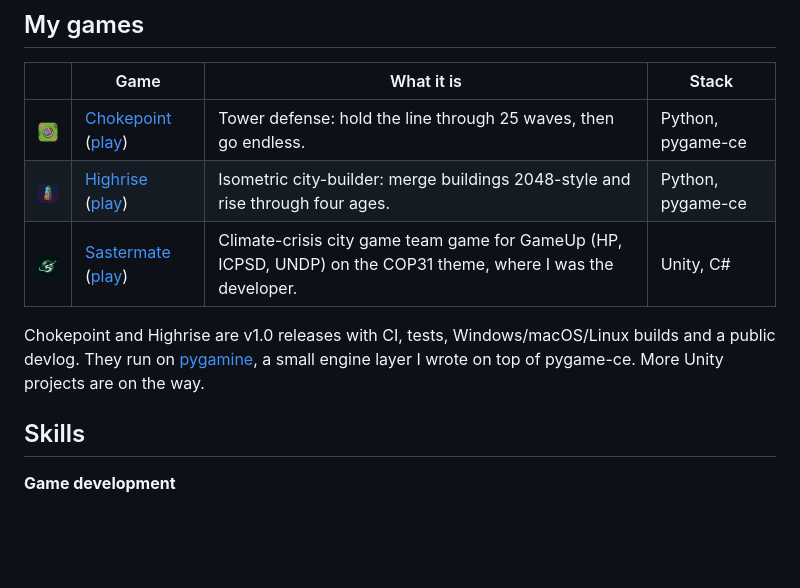
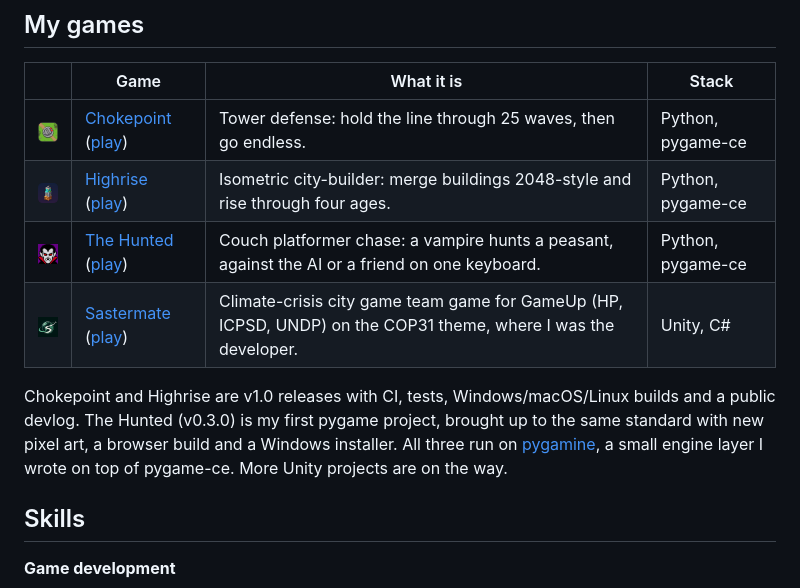
Before and after one commit to umutcanekinci/umutcanekinci, a Markdown page: README.md, the part around the change. Drawn GitHub-style; pictures changed too: img/icon-the-hunted.png (added); blank space fills up the shorter version.

Commit message:
docs: Add The Hunted to the games list (#3)
Co-authored-by: Claude Opus 5.5 <noreply@anthropic.com>

```diff
--- a/README.md
+++ b/README.md
@@ -12,9 +12,10 @@ Software engineering student (Yaşar University, currently at AGH University in
 |---|---|---|---|
 | <img src="img/icon-chokepoint.png" alt="" width="48"> | [Chokepoint](https://github.com/vectorviolet/chokepoint) ([play](https://umutcanekinci.itch.io/chokepoint)) | Tower defense: hold the line through 25 waves, then go endless. | Python, pygame-ce |
 | <img src="img/icon-highrise.png" alt="" width="48"> | [Highrise](https://github.com/vectorviolet/highrise) ([play](https://umutcanekinci.itch.io/highrise)) | Isometric city-builder: merge buildings 2048-style and rise through four ages. | Python, pygame-ce |
+| <img src="img/icon-the-hunted.png" alt="" width="48"> | [The Hunted](https://github.com/vectorviolet/the-hunted) ([play](https://umutcanekinci.itch.io/the-hunted)) | Couch platformer chase: a vampire hunts a peasant, against the AI or a friend on one keyboard. | Python, pygame-ce |
 | <img src="img/icon-sastermate.png" alt="" width="48"> | [Sastermate](https://github.com/vectorviolet/sastermate) ([play](https://umutcanekinci.itch.io/sastermate)) | Climate-crisis city game team game for GameUp (HP, ICPSD, UNDP) on the COP31 theme, where I was the developer. | Unity, C# |
 
-Chokepoint and Highrise are v1.0 releases with CI, tests, Windows/macOS/Linux builds and a public devlog. They run on [pygamine](https://github.com/vectorviolet/pygamine), a small engine layer I wrote on top of pygame-ce. More Unity projects are on the way.
+Chokepoint and Highrise are v1.0 releases with CI, tests, Windows/macOS/Linux builds and a public devlog. The Hunted (v0.3.0) is my first pygame project, brought up to the same standard with new pixel art, a browser build and a Windows installer. All three run on [pygamine](https://github.com/vectorviolet/pygamine), a small engine layer I wrote on top of pygame-ce. More Unity projects are on the way.
 
 ## Skills
 
```
